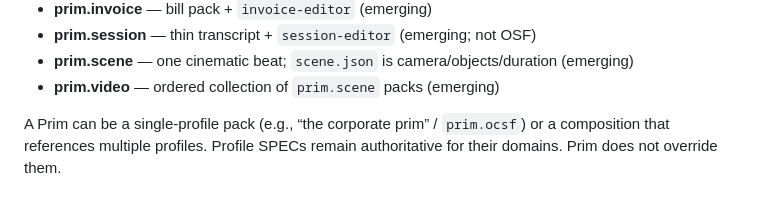
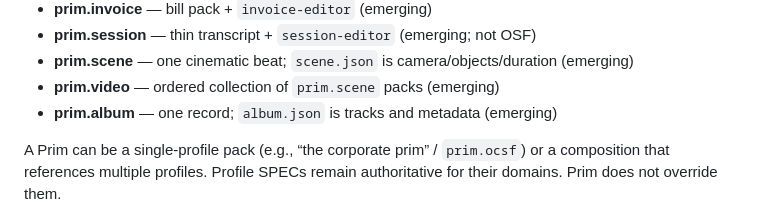
Before and after one commit to eidos-agi/prim, a Markdown page: WHAT-IS-PRIM.md, the part around the change. Rendered like a GitHub page.

Commit message:
WHAT-IS-PRIM: prim.album

```diff
--- a/WHAT-IS-PRIM.md
+++ b/WHAT-IS-PRIM.md
@@ -106,6 +106,7 @@ Current profiles (non-exhaustive):
 - **prim.session** — thin transcript + `session-editor` (emerging; not OSF)
 - **prim.scene** — one cinematic beat; `scene.json` is camera/objects/duration (emerging)
 - **prim.video** — ordered collection of `prim.scene` packs (emerging)
+- **prim.album** — one record; `album.json` is tracks and metadata (emerging)
 
 A Prim can be a single-profile pack (e.g., “the corporate prim” / `prim.ocsf`) or a composition that references multiple profiles. Profile SPECs remain authoritative for their domains. Prim does not override them.
 
```
